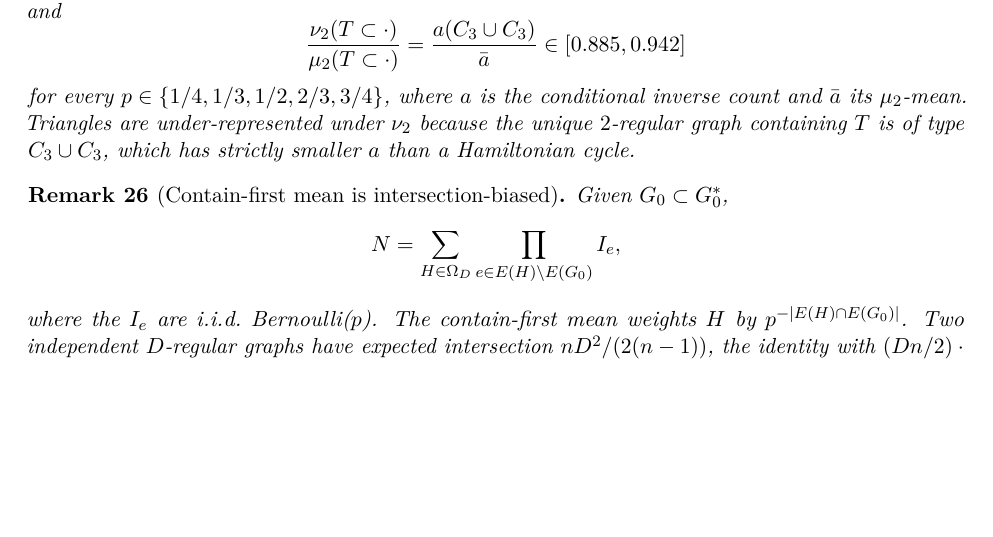
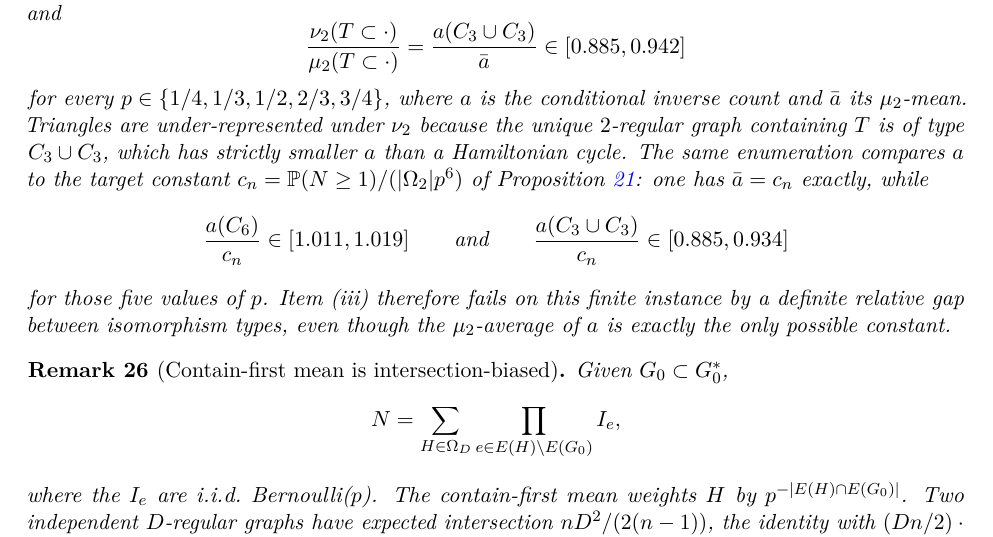
Before and after one commit to AgenticOp-io/regular-plus-one-monotonicity, a LaTeX paper (v2/paper/main.tex): part of page 9 of 15, cut so that both start at the same text, the shorter picture padded with empty space. Compiled offline with pdfLaTeX.

Commit message:
Record that on n=6 the mu-average of the inverse count equals c_n while iso-types miss it by up to 15%.

```diff
--- a/v2/paper/main.tex
+++ b/v2/paper/main.tex
@@ -717,6 +717,18 @@ inverse count and \(\bar a\) its \(\mu_2\)-mean.
 Triangles are under-represented under \(\nu_2\) because the unique
 \(2\)-regular graph containing \(T\) is of type \(C_3\cup C_3\), which has
 strictly smaller \(a\) than a Hamiltonian cycle.
+The same enumeration compares \(a\) to the target constant
+\(c_n=\PP(N\ge 1)/(\lvert\Omega_2\rvert p^{6})\) of
+Proposition~\ref{prop:target-cn}: one has \(\bar a=c_n\) exactly, while
+\[
+\frac{a(C_6)}{c_n}\in[1.011,1.019]
+\qquad\text{and}\qquad
+\frac{a(C_3\cup C_3)}{c_n}\in[0.885,0.934]
+\]
+for those five values of \(p\).
+Item~(iii) therefore fails on this finite instance by a definite relative gap
+between isomorphism types, even though the \(\mu_2\)-average of \(a\) is exactly
+the only possible constant.
 \end{remark}
 
 \begin{remark}[Contain-first mean is intersection-biased]
```
Also changed, not shown: v2/notes/small-n-inv.md (+12 -0 lines).
